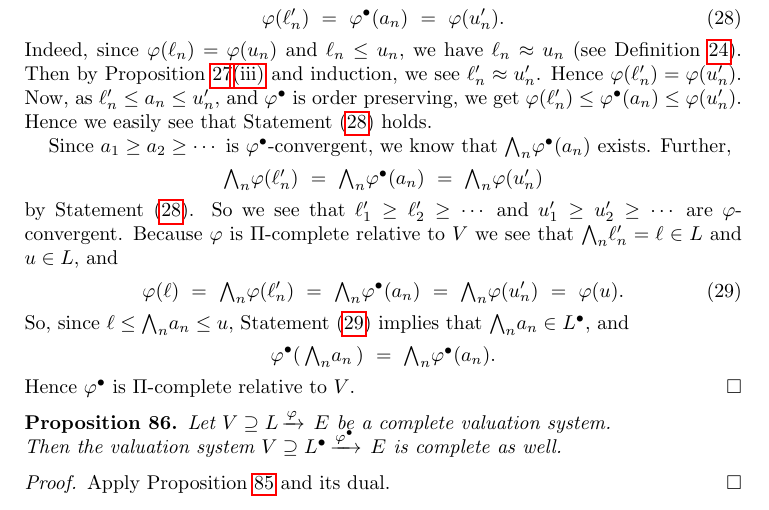
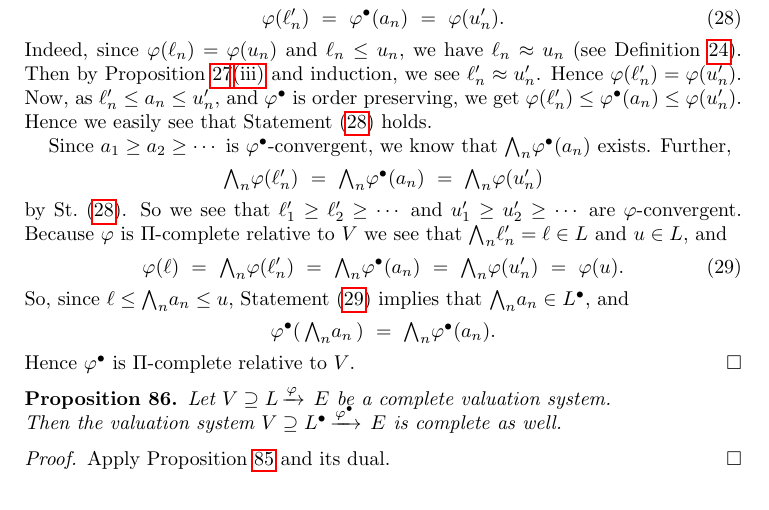
Before and after one commit to awesterb/master-thesis, a LaTeX paper (main.tex, which reads system.tex): part of page 39 of 80, cut so that both start at the same text. Compiled offline with pdfLaTeX; a LaTeX package or settings file that is missing is left out.

Commit message:
small correction

```diff
--- a/system.tex
+++ b/system.tex
@@ -746,7 +746,7 @@ Further,
 \bw_n \varphi^\bullet(a_n) \ =\
 \bw_n \varphi(u_n')
 \end{equation*}
-by Statement~\eqref{eq:convex-completion-1}.
+by St.~\eqref{eq:convex-completion-1}.
 So we see that
 $\ell_1' \geq \ell_2' \geq \dotsb$
 and $u_1'\geq u_2'\geq \dotsb$
```
